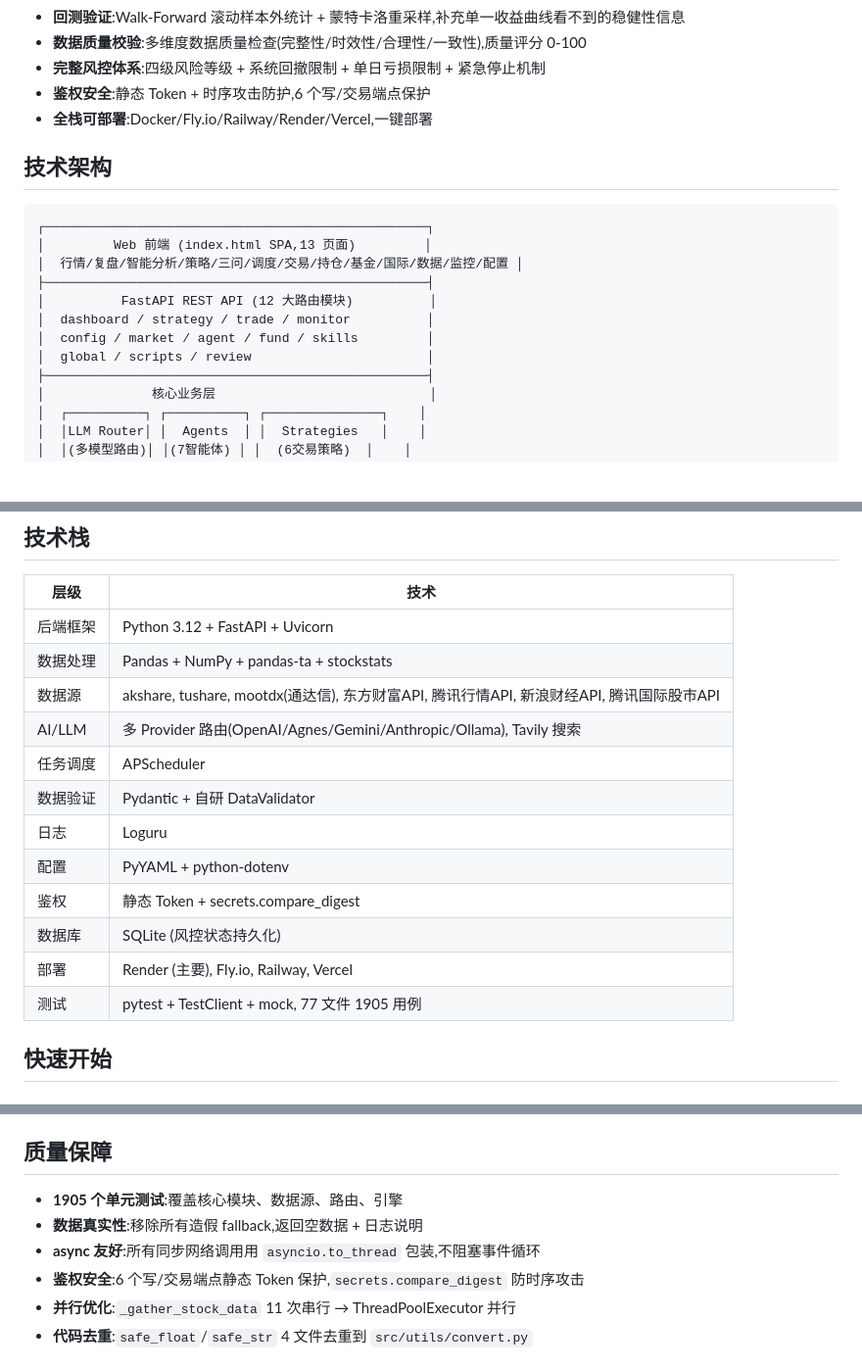
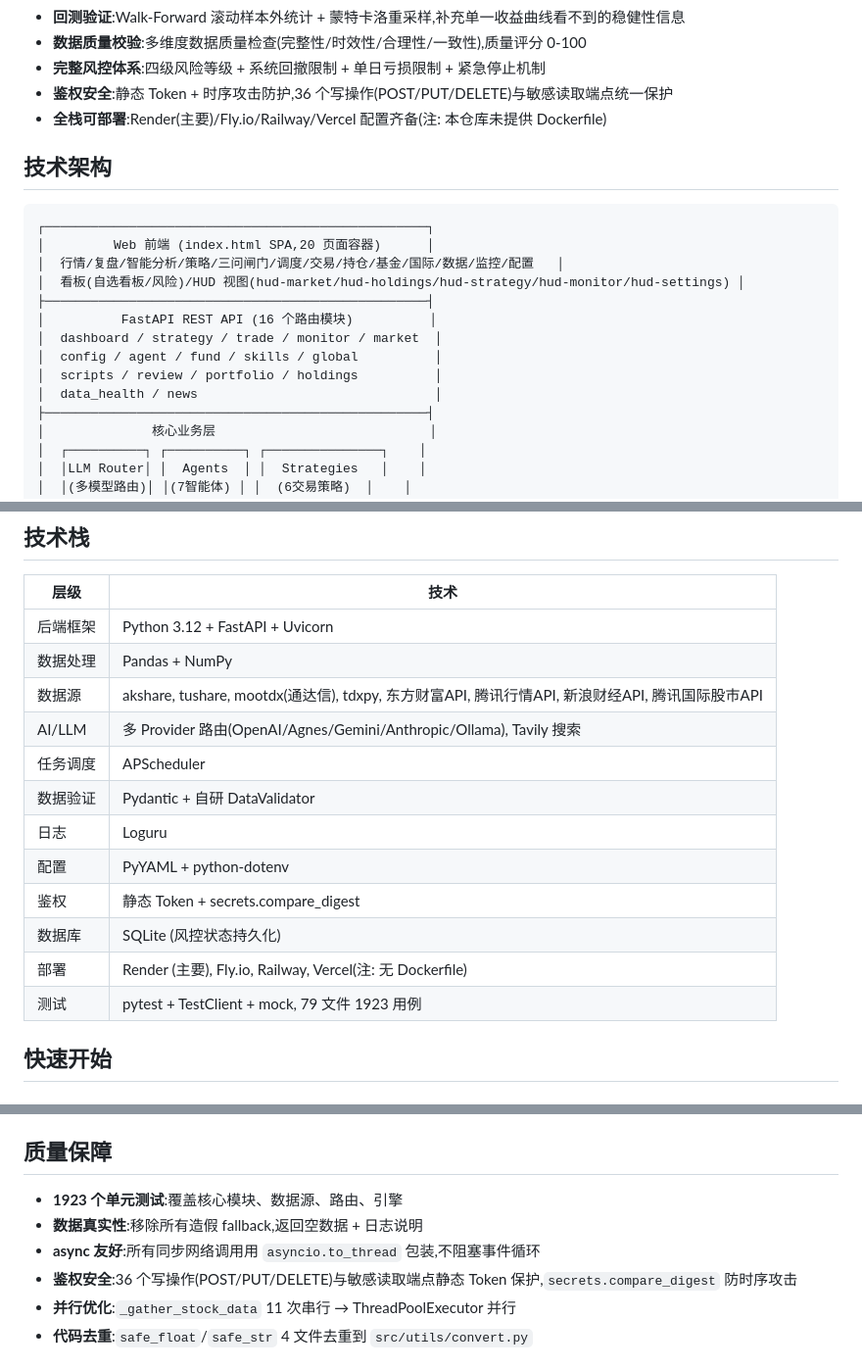
Before and after one commit to w020316/Fund-Assessment, a Markdown page: README.md, 3 parts joined by grey strips. Shown at 98% size. GitHub-like rendering; blank space fills up the shorter version.

Commit message:
docs(readme): 按实测修订页面/路由/测试/依赖与鉴权口径
根本原因: README 多项对外宣称与仓库实际不符——13 页面(实际 20 个 page 容器)、12 路由模块(实际 16)、77 测试文件/1905 用例(实际 79/1923)、技术栈列出仓库并不存在的 pandas-ta/stockstats、宣称一键 Docker 部署但无 Dockerfile、宣称'6 个写端点'但实测 36 个写操作(126→127 操作)。

技术方案: 逐项替换为实测值(TestClient 导出 openapi + page 容器计数 + 依赖清单核对); 保留 Vercel 配置说明但注明状态化限制; 不删除任何能力描述, 仅纠正数字。

多场景验证: openapi 实测 117 路径/127 操作/36 写操作; page id 实测 20 个; 测试文件 79、用例 1923; requirements/pyproject 检索 pandas-ta/stockstats 为 0 命中; 全量 1923 passed。

````diff
--- a/README.md
+++ b/README.md
@@ -18,20 +18,22 @@
 - **回测验证**:Walk-Forward 滚动样本外统计 + 蒙特卡洛重采样,补充单一收益曲线看不到的稳健性信息
 - **数据质量校验**:多维度数据质量检查(完整性/时效性/合理性/一致性),质量评分 0-100
 - **完整风控体系**:四级风险等级 + 系统回撤限制 + 单日亏损限制 + 紧急停止机制
-- **鉴权安全**:静态 Token + 时序攻击防护,6 个写/交易端点保护
-- **全栈可部署**:Docker/Fly.io/Railway/Render/Vercel,一键部署
+- **鉴权安全**:静态 Token + 时序攻击防护,36 个写操作(POST/PUT/DELETE)与敏感读取端点统一保护
+- **全栈可部署**:Render(主要)/Fly.io/Railway/Vercel 配置齐备(注: 本仓库未提供 Dockerfile)
 
 ## 技术架构
 
 ```
 ┌──────────────────────────────────────────────────┐
-│         Web 前端 (index.html SPA,13 页面)         │
-│  行情/复盘/智能分析/策略/三问/调度/交易/持仓/基金/国际/数据/监控/配置 │
+│         Web 前端 (index.html SPA,20 页面容器)      │
+│  行情/复盘/智能分析/策略/三问闸门/调度/交易/持仓/基金/国际/数据/监控/配置   │
+│  看板(自选看板/风险)/HUD 视图(hud-market/hud-holdings/hud-strategy/hud-monitor/hud-settings) │
 ├──────────────────────────────────────────────────┤
-│          FastAPI REST API (12 大路由模块)          │
-│  dashboard / strategy / trade / monitor          │
-│  config / market / agent / fund / skills         │
-│  global / scripts / review                       │
+│          FastAPI REST API (16 个路由模块)          │
+│  dashboard / strategy / trade / monitor / market  │
+│  config / agent / fund / skills / global          │
+│  scripts / review / portfolio / holdings          │
+│  data_health / news                               │
 ├──────────────────────────────────────────────────┤
 │              核心业务层                            │
 │  ┌──────────┐ ┌──────────┐ ┌───────────────┐    │
@@ -59,8 +61,8 @@
 | 层级 | 技术 |
 |------|------|
 | 后端框架 | Python 3.12 + FastAPI + Uvicorn |
-| 数据处理 | Pandas + NumPy + pandas-ta + stockstats |
-| 数据源 | akshare, tushare, mootdx(通达信), 东方财富API, 腾讯行情API, 新浪财经API, 腾讯国际股市API |
+| 数据处理 | Pandas + NumPy |
+| 数据源 | akshare, tushare, mootdx(通达信), tdxpy, 东方财富API, 腾讯行情API, 新浪财经API, 腾讯国际股市API |
 | AI/LLM | 多 Provider 路由(OpenAI/Agnes/Gemini/Anthropic/Ollama), Tavily 搜索 |
 | 任务调度 | APScheduler |
 | 数据验证 | Pydantic + 自研 DataValidator |
@@ -68,8 +70,8 @@
 | 配置 | PyYAML + python-dotenv |
 | 鉴权 | 静态 Token + secrets.compare_digest |
 | 数据库 | SQLite (风控状态持久化) |
-| 部署 | Render (主要), Fly.io, Railway, Vercel |
-| 测试 | pytest + TestClient + mock, 77 文件 1905 用例 |
+| 部署 | Render (主要), Fly.io, Railway, Vercel(注: 无 Dockerfile) |
+| 测试 | pytest + TestClient + mock, 79 文件 1923 用例 |
 
 ## 快速开始
 
@@ -372,10 +374,10 @@ python -m pytest tests/ --cov=src --cov=web --cov-report=html
 
 ## 质量保障
 
-- **1905 个单元测试**:覆盖核心模块、数据源、路由、引擎
+- **1923 个单元测试**:覆盖核心模块、数据源、路由、引擎
 - **数据真实性**:移除所有造假 fallback,返回空数据 + 日志说明
 - **async 友好**:所有同步网络调用用 `asyncio.to_thread` 包装,不阻塞事件循环
-- **鉴权安全**:6 个写/交易端点静态 Token 保护,`secrets.compare_digest` 防时序攻击
+- **鉴权安全**:36 个写操作(POST/PUT/DELETE)与敏感读取端点静态 Token 保护,`secrets.compare_digest` 防时序攻击
 - **并行优化**:`_gather_stock_data` 11 次串行 → ThreadPoolExecutor 并行
 - **代码去重**:`safe_float`/`safe_str` 4 文件去重到 `src/utils/convert.py`
 
````
Also changed, not shown: other parts of README.md (+4 -4 lines).
